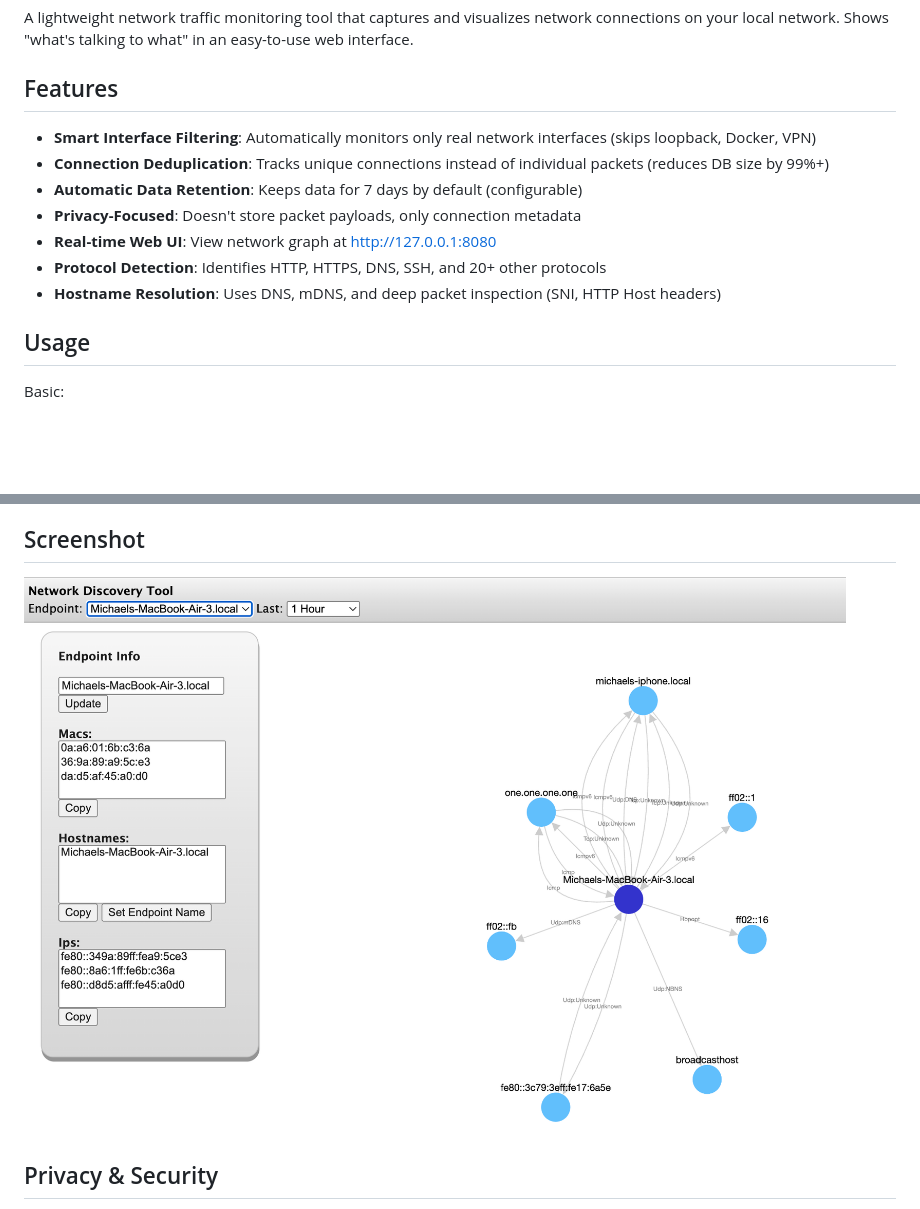
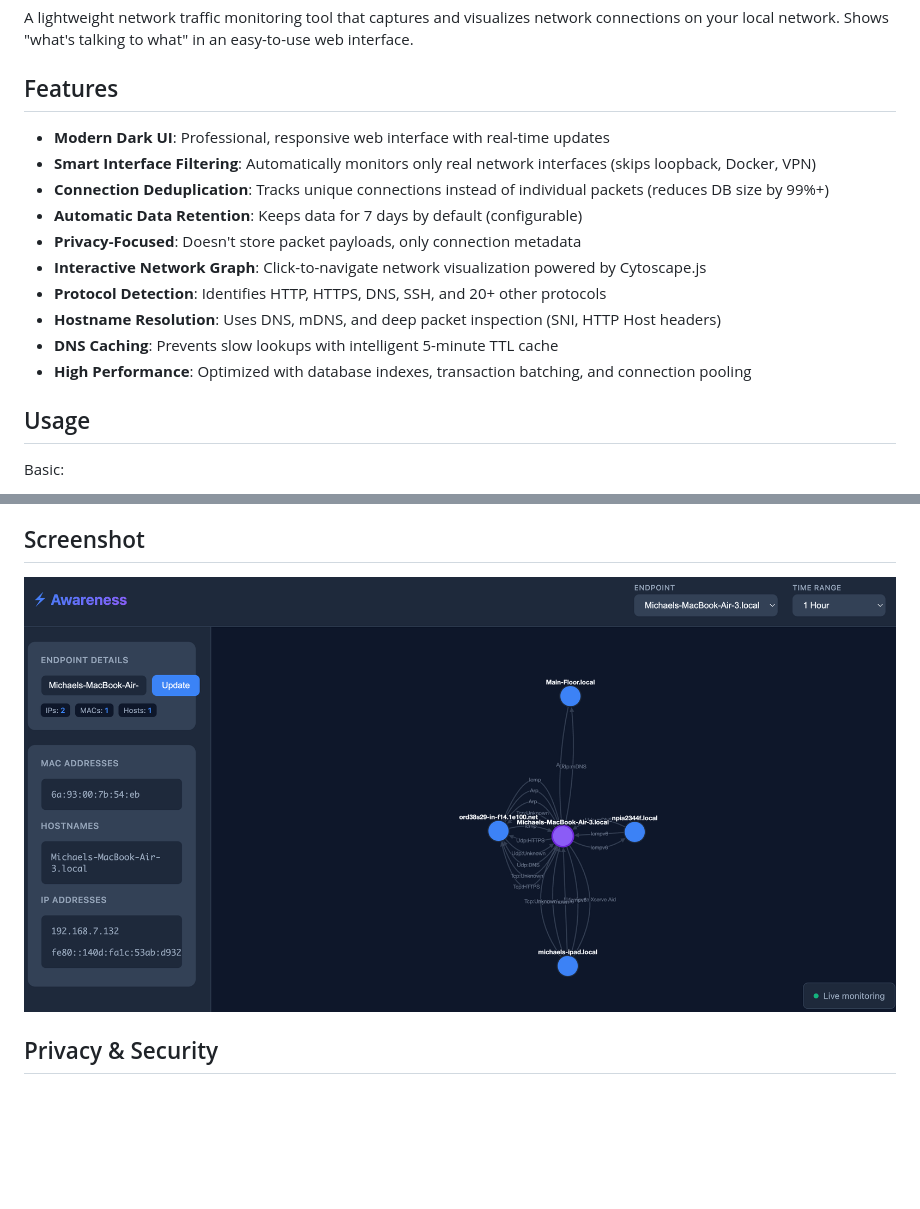
Before and after one commit to mikemiles-dev/rust_network_discovery_tool, a Markdown page: README.md, 2 parts joined by grey strips. GitHub-like rendering; pictures changed too: screenshot.png; blank space fills up the shorter version.

Commit message:
chore: update screenshot

```diff
--- a/README.md
+++ b/README.md
@@ -4,13 +4,16 @@ A lightweight network traffic monitoring tool that captures and visualizes netwo
 
 ## Features
 
+- **Modern Dark UI**: Professional, responsive web interface with real-time updates
 - **Smart Interface Filtering**: Automatically monitors only real network interfaces (skips loopback, Docker, VPN)
 - **Connection Deduplication**: Tracks unique connections instead of individual packets (reduces DB size by 99%+)
 - **Automatic Data Retention**: Keeps data for 7 days by default (configurable)
 - **Privacy-Focused**: Doesn't store packet payloads, only connection metadata
-- **Real-time Web UI**: View network graph at http://127.0.0.1:8080
+- **Interactive Network Graph**: Click-to-navigate network visualization powered by Cytoscape.js
 - **Protocol Detection**: Identifies HTTP, HTTPS, DNS, SSH, and 20+ other protocols
 - **Hostname Resolution**: Uses DNS, mDNS, and deep packet inspection (SNI, HTTP Host headers)
+- **DNS Caching**: Prevents slow lookups with intelligent 5-minute TTL cache
+- **High Performance**: Optimized with database indexes, transaction batching, and connection pooling
 
 ## Usage
 
```
